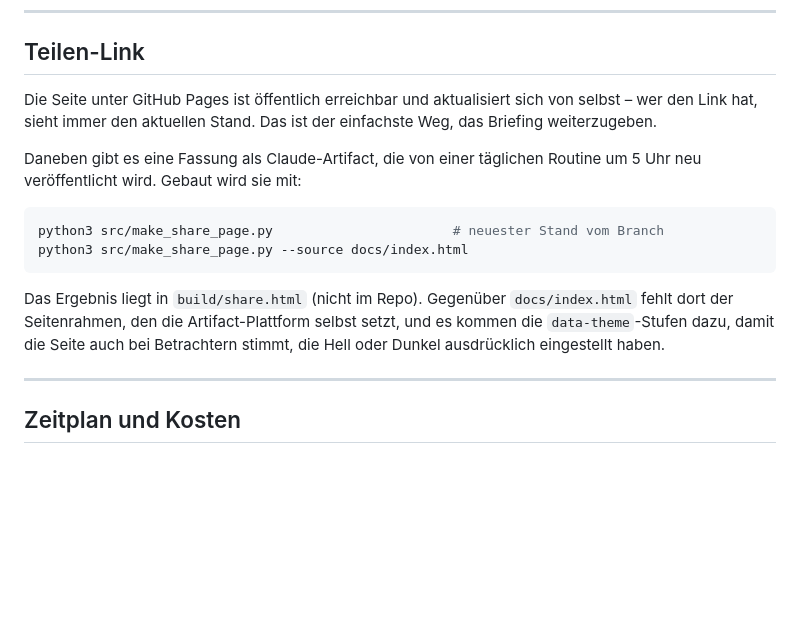
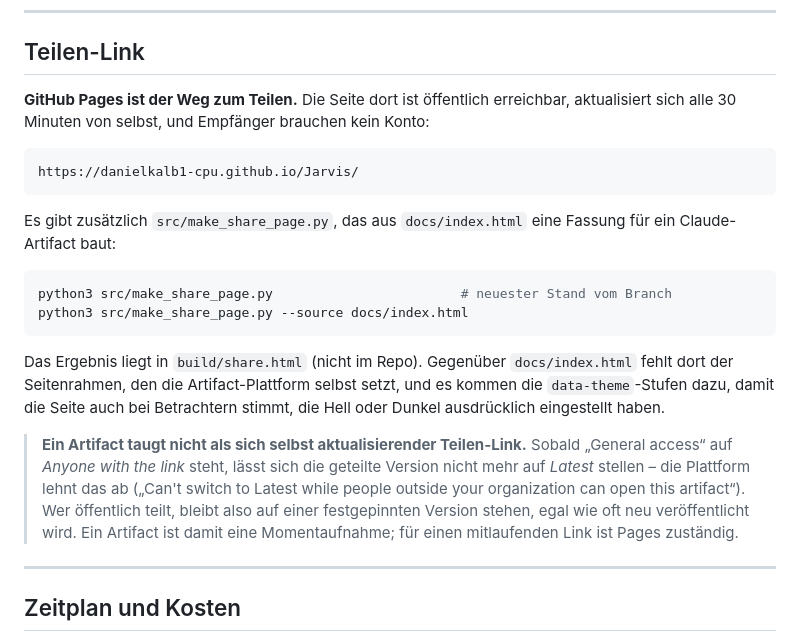
Before and after one commit to danielkalb1-cpu/Jarvis, a Markdown page: README.md, the part around the change. Rendered like a GitHub page; blank space fills up the shorter version.

Commit message:
README: Artifact taugt nicht als mitlaufender Teilen-Link
Der Versuch, die geteilte Version eines Artifacts auf "Latest" zu stellen,
wird abgelehnt, solange "Anyone with the link" eingestellt ist: "Can't
switch to Latest while people outside your organization can open this
artifact." Wer oeffentlich teilt, bleibt also auf einer festgepinnten
Version stehen, egal wie oft neu veroeffentlicht wird.

Damit ist ein Artifact eine Momentaufnahme. Fuer einen Link, der immer den
aktuellen Stand zeigt, ist GitHub Pages zustaendig - das steht jetzt so in
der README, samt der Adresse.

Co-Authored-By: Claude Opus 5 <noreply@anthropic.com>
Claude-Session: https://claude.ai/code/session_015LJAFb6CGDkHqyHfeEdzjB

````diff
--- a/README.md
+++ b/README.md
@@ -273,15 +273,19 @@ prüfen → Run workflow**. Die häufigsten Befunde:
 
 ## Teilen-Link
 
-Die Seite unter GitHub Pages ist öffentlich erreichbar und aktualisiert sich
-von selbst – wer den Link hat, sieht immer den aktuellen Stand. Das ist der
-einfachste Weg, das Briefing weiterzugeben.
+**GitHub Pages ist der Weg zum Teilen.** Die Seite dort ist öffentlich
+erreichbar, aktualisiert sich alle 30 Minuten von selbst, und Empfänger
+brauchen kein Konto:
 
-Daneben gibt es eine Fassung als Claude-Artifact, die von einer täglichen
-Routine um 5 Uhr neu veröffentlicht wird. Gebaut wird sie mit:
+```
+https://danielkalb1-cpu.github.io/Jarvis/
+```
+
+Es gibt zusätzlich `src/make_share_page.py`, das aus `docs/index.html` eine
+Fassung für ein Claude-Artifact baut:
 
 ```bash
-python3 src/make_share_page.py                       # neuester Stand vom Branch
+python3 src/make_share_page.py                        # neuester Stand vom Branch
 python3 src/make_share_page.py --source docs/index.html
 ```
 
@@ -290,6 +294,14 @@ Das Ergebnis liegt in `build/share.html` (nicht im Repo). Gegenüber
 selbst setzt, und es kommen die `data-theme`-Stufen dazu, damit die Seite
 auch bei Betrachtern stimmt, die Hell oder Dunkel ausdrücklich eingestellt
 haben.
+
+> **Ein Artifact taugt nicht als sich selbst aktualisierender Teilen-Link.**
+> Sobald „General access“ auf *Anyone with the link* steht, lässt sich die
+> geteilte Version nicht mehr auf *Latest* stellen – die Plattform lehnt das
+> ab („Can't switch to Latest while people outside your organization can open
+> this artifact“). Wer öffentlich teilt, bleibt also auf einer festgepinnten
+> Version stehen, egal wie oft neu veröffentlicht wird. Ein Artifact ist
+> damit eine Momentaufnahme; für einen mitlaufenden Link ist Pages zuständig.
 
 ---
 
````
